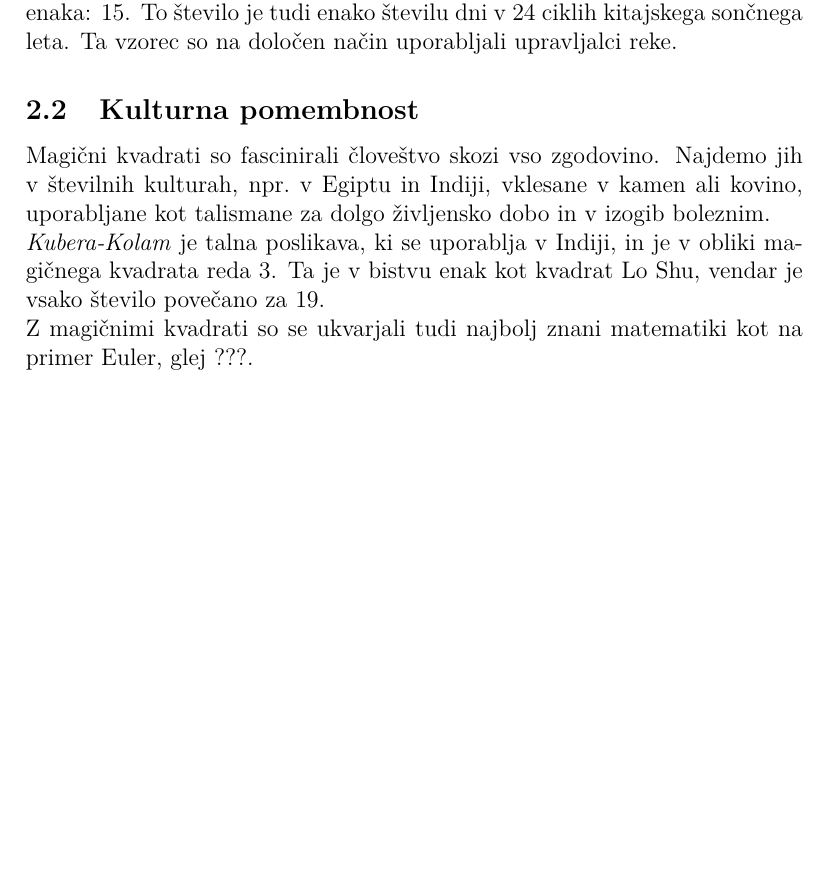
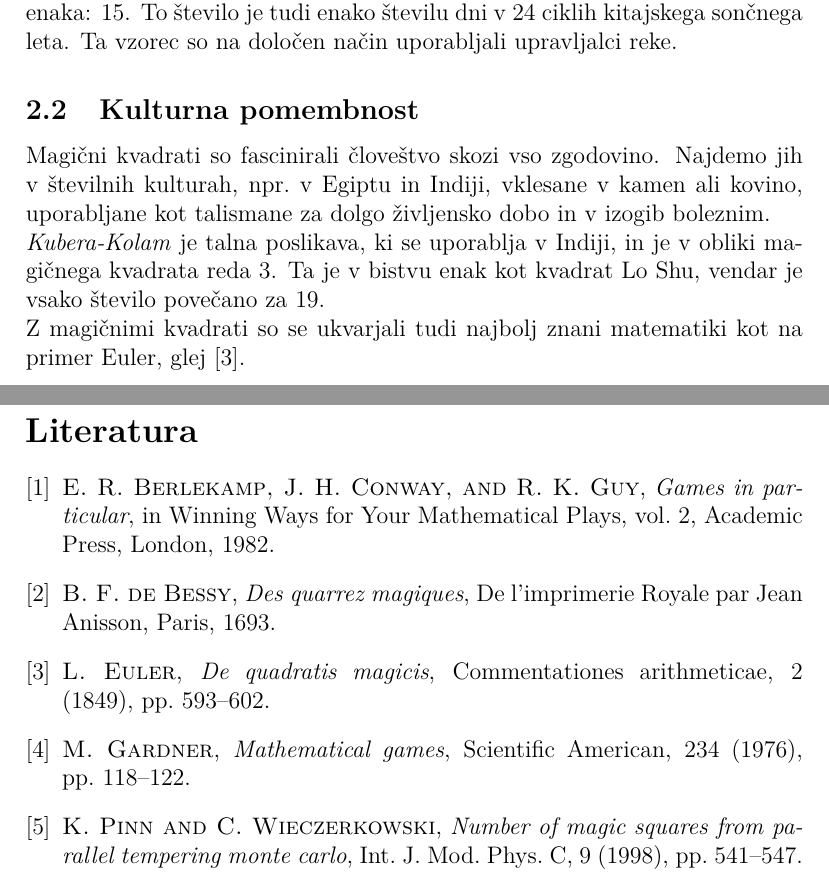
Before and after one commit to DarkstarActual/RP-FMF, a LaTeX document (06-magicni-kvadrati/magic.tex): part of page 2 of 4 before the commit and two parts of pages 2 and 5 of 5 after it, the two joined at a grey line, cut so that both start at the same text, the shorter picture padded with empty space. Compiled offline with pdfLaTeX.

Commit message:
Sklicevanje in definicije, 3

```diff
--- a/06-magicni-kvadrati/magic.tex
+++ b/06-magicni-kvadrati/magic.tex
@@ -120,7 +120,7 @@ obliki magičnega kvadrata reda 3. Ta je v bistvu enak kot kvadrat
 Lo Shu, vendar je vsako število povečano za 19.
 
 Z magičnimi kvadrati so se ukvarjali tudi najbolj znani matematiki kot na
-primer Euler, glej ???. % ključ: euler
+primer Euler, glej \cite{euler}.
 
 %%%%%%%%%%%%%%%%%%%%%%%%%%%%%%%%%%%%%%%%%%%%%%%%%%%%%%%%%%%%%%%%%%%%%%%%
 
@@ -221,7 +221,8 @@ sta za oceno uporabila simulacijo Monte Carlo in metode statistične mehanike.
 
 \newpage
 
-% Tu vstavite bibliografijo
+\bibliographystyle{siam}
+\bibliography{magic}
 
 %%%%%%%%%%%%%%%%%%%%%%%%%%%%%%%%%%%%%%%%%%%%%%%%%%%%%%%%%%%%%%%%%%%%%%%%
 
```
Also changed, not shown: 06-magicni-kvadrati/magic.bbl (added), 06-magicni-kvadrati/magic.tex (2 more changed lines), 1 other file.
